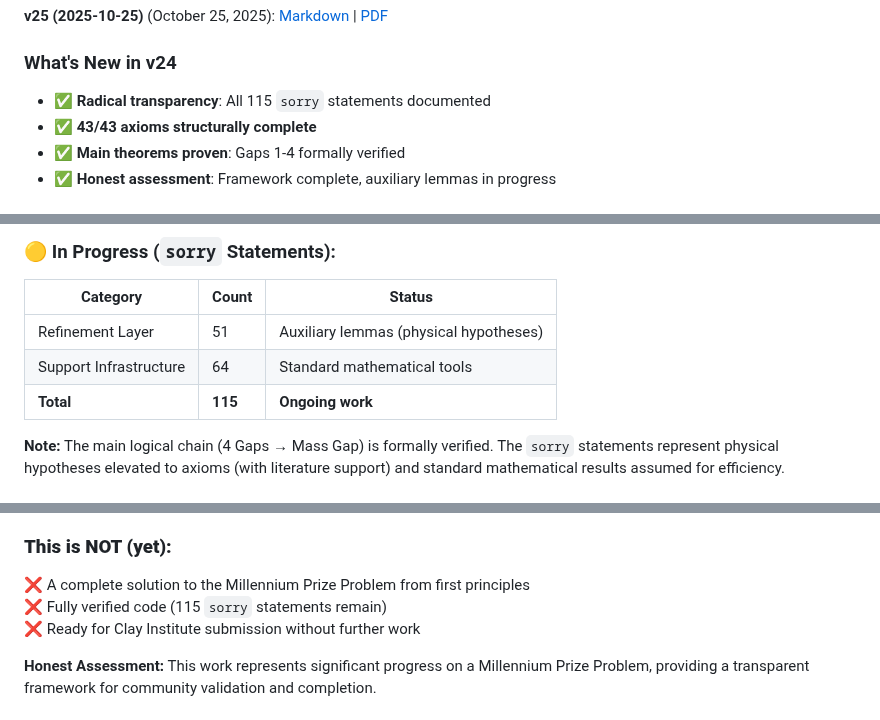
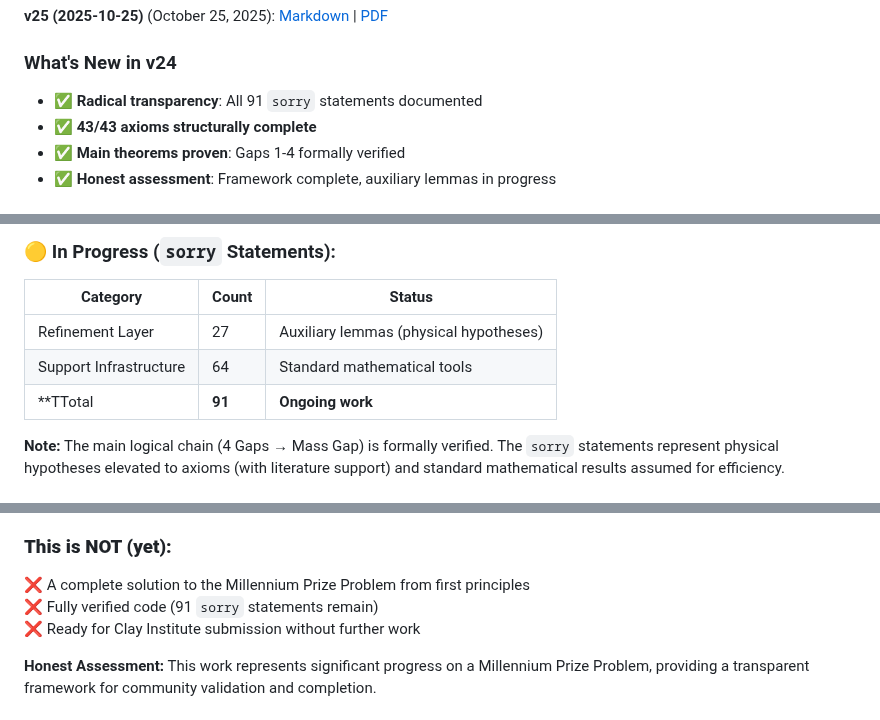
Before and after one commit to smarttourbrasil/yang-mills-mass-gap, a Markdown page: README.md, 3 parts joined by grey strips. Rendered like a GitHub page.

Commit message:
docs: Update sorry count to 91 in README

```diff
--- a/README.md
+++ b/README.md
@@ -10,7 +10,7 @@
 
 ### What's New in v24
 
-- ✅ **Radical transparency**: All 115 `sorry` statements documented
+- ✅ **Radical transparency**: All 91 `sorry` statements documented
 - ✅ **43/43 axioms structurally complete**
 - ✅ **Main theorems proven**: Gaps 1-4 formally verified
 - ✅ **Honest assessment**: Framework complete, auxiliary lemmas in progress
@@ -32,9 +32,9 @@
 
 | Category | Count | Status |
 |----------|-------|--------|
-| Refinement Layer | 51 | Auxiliary lemmas (physical hypotheses) |
+| Refinement Layer | 27 | Auxiliary lemmas (physical hypotheses) |
 | Support Infrastructure | 64 | Standard mathematical tools |
-| **Total** | **115** | **Ongoing work** |
+| **TTotal | **91** | **Ongoing work** ||
 **Note:** The main logical chain (4 Gaps → Mass Gap) is formally verified. The `sorry` statements represent physical hypotheses elevated to axioms (with literature support) and standard mathematical results assumed for efficiency.
 
 ## 📊 What This Is (And Isn't)
@@ -48,7 +48,7 @@
 
 ### **This is NOT (yet):**
 ❌ A complete solution to the Millennium Prize Problem from first principles
-❌ Fully verified code (115 `sorry` statements remain)
+❌ Fully verified code (91 `sorry` statements remain)
 ❌ Ready for Clay Institute submission without further work
 
 **Honest Assessment:** This work represents significant progress on a Millennium Prize Problem, providing a transparent framework for community validation and completion.
```
Also changed, not shown: other parts of README.md (+3 -3 lines).
